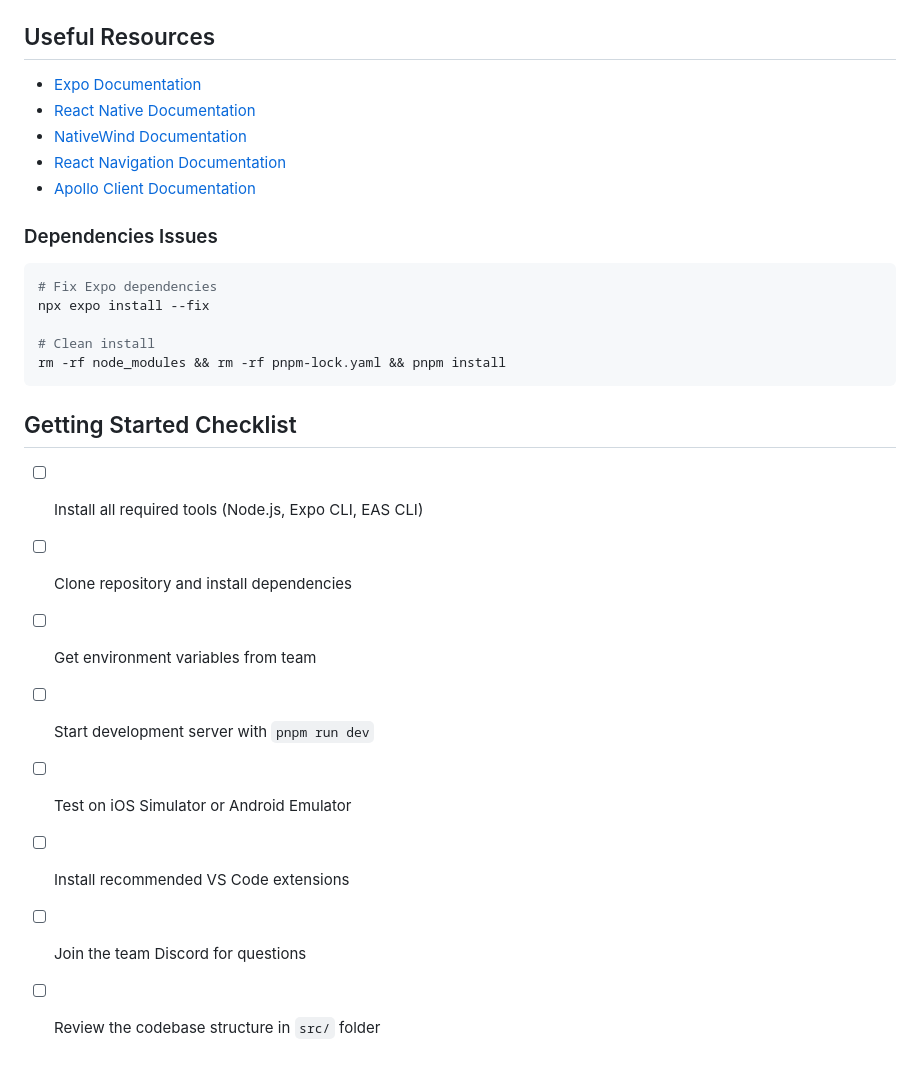
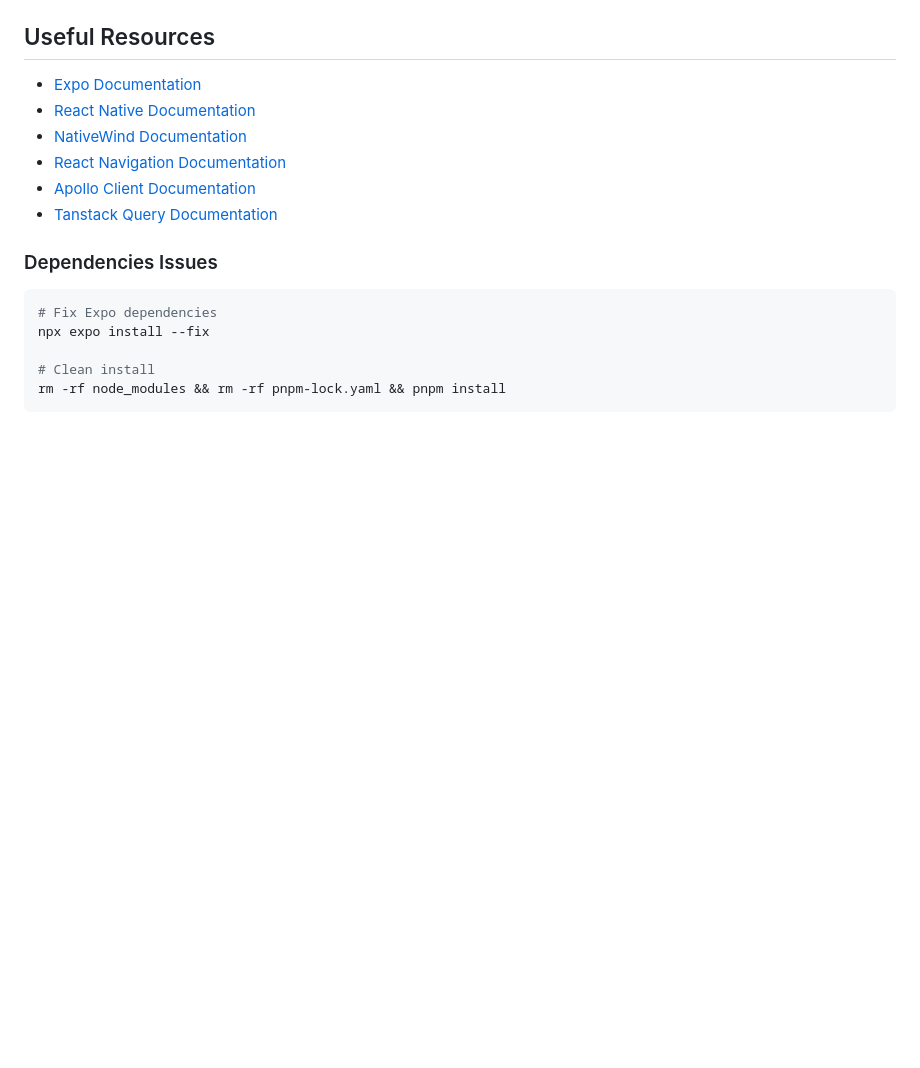
Before and after one commit to Jai-Dhiman/capture, a Markdown page: docs/Onboarding-for-frontend.md, the part around the change printed below. Rendered like a GitHub page; blank space fills up the shorter version.

````diff
--- a/docs/Onboarding-for-frontend.md
+++ b/docs/Onboarding-for-frontend.md
@@ -169,7 +199,7 @@ pnpm run dev
 - [NativeWind Documentation](https://www.nativewind.dev/)
 - [React Navigation Documentation](https://reactnavigation.org/)
 - [Apollo Client Documentation](https://www.apollographql.com/docs/react/)
-
+- [Tanstack Query Documentation](https://tanstack.com/query/latest/docs/framework/react/overview)
 
 ### Dependencies Issues
 ```bash
@@ -179,13 +209,3 @@ npx expo install --fix
 # Clean install
 rm -rf node_modules && rm -rf pnpm-lock.yaml && pnpm install
 ```
-
-## Getting Started Checklist
-- [ ] Install all required tools (Node.js, Expo CLI, EAS CLI)
-- [ ] Clone repository and install dependencies
-- [ ] Get environment variables from team
-- [ ] Start development server with `pnpm run dev`
-- [ ] Test on iOS Simulator or Android Emulator
-- [ ] Install recommended VS Code extensions
-- [ ] Join the team Discord for questions
-- [ ] Review the codebase structure in `src/` folder
````
Also changed, not shown: other parts of docs/Onboarding-for-frontend.md (+30 -0 lines).
